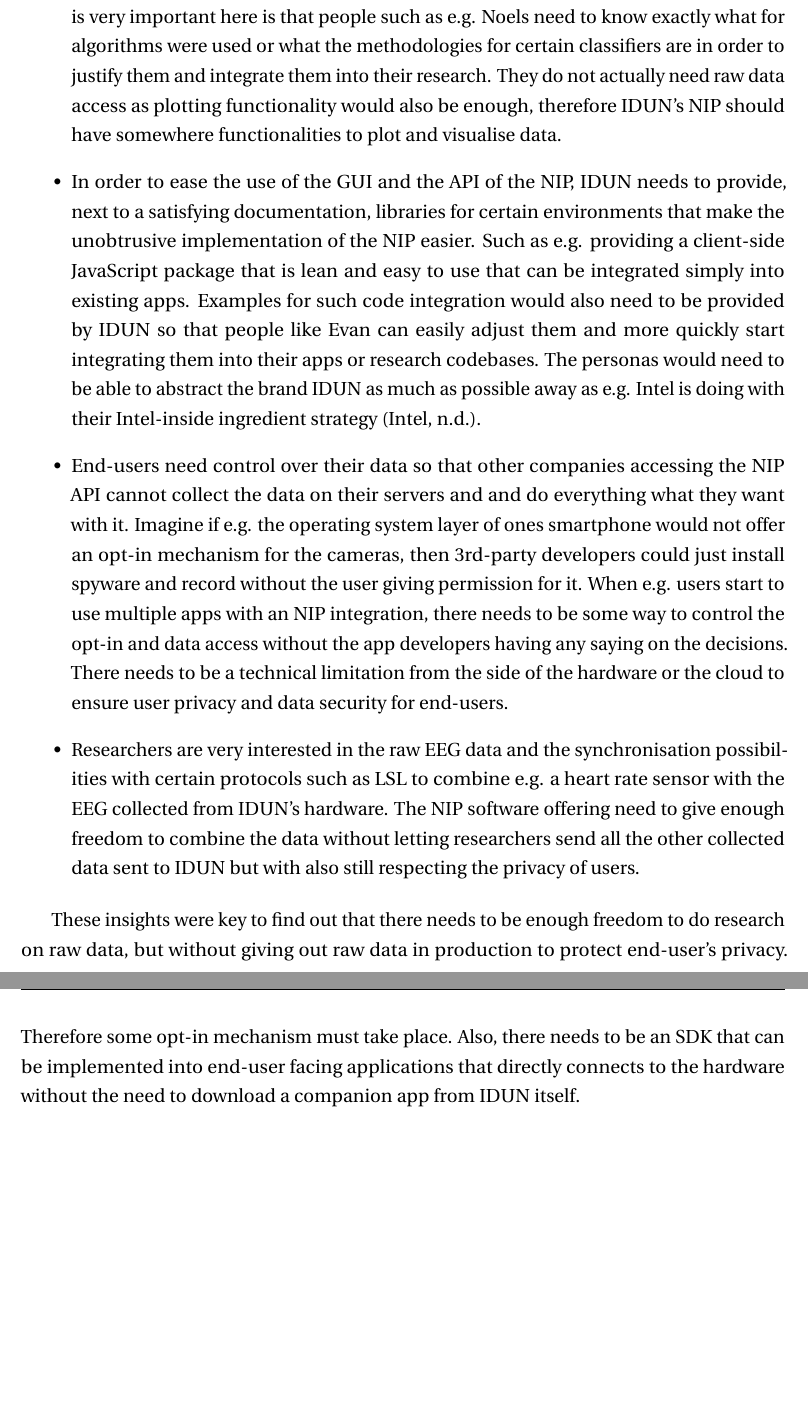
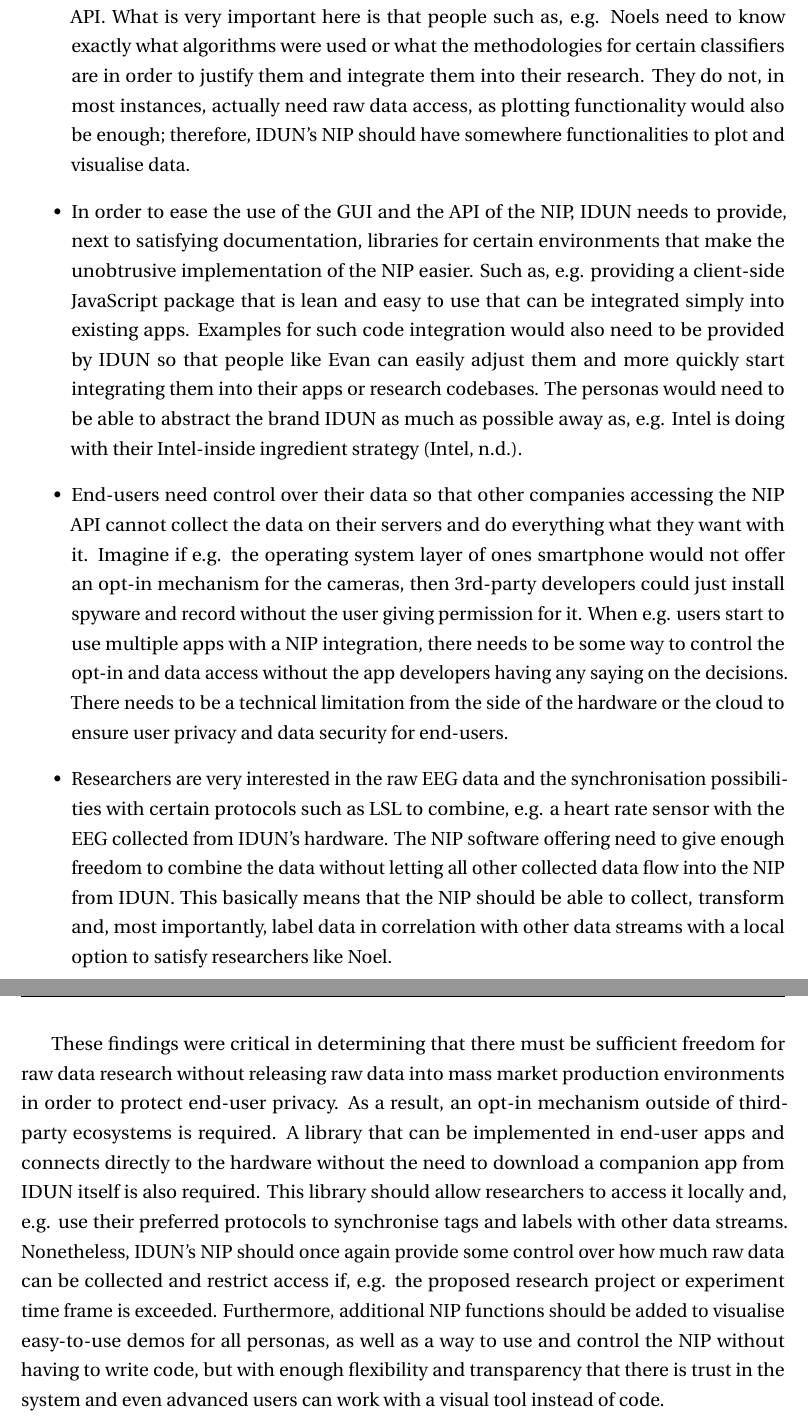
Before and after one commit to danburonline/spatial-place, a LaTeX thesis (thesis/src/thesis.tex, which reads thesis/src/Chapter4/chapter4.tex): two parts of pages 44 and 45 of 56 before the commit and two parts of pages 44 and 45 of 57 after it, joined at a grey line, cut so that both start at the same text, the shorter picture padded with empty space. Compiled offline with pdfLaTeX.

Commit message:
Reading through written text and adjust

```diff
--- a/thesis/src/Chapter4/chapter4.tex
+++ b/thesis/src/Chapter4/chapter4.tex
@@ -79,10 +77,12 @@ The questions were non-leading open-ended, with the main goal of allowing interv
-  \item The entire NIP needs to have as low-level control over the data flow, classification as possible but also with an option for less technical users to use it and build things, similar to e.g. AWS: AWS itself is only an API to use cloud IT resources, but they also have the AWS Console app to build everything via a GUI instead only via the API. What is very important here is that people such as e.g. Noels need to know exactly what for algorithms were used or what the methodologies for certain classifiers are in order to justify them and integrate them into their research. They do not actually need raw data access as plotting functionality would also be enough, therefore IDUN's NIP should have somewhere functionalities to plot and visualise data.
-  \item In order to ease the use of the GUI and the API of the NIP, IDUN needs to provide, next to a satisfying documentation, libraries for certain environments that make the unobtrusive implementation of the NIP easier. Such as e.g. providing a client-side JavaScript package that is lean and easy to use that can be integrated simply into existing apps. Examples for such code integration would also need to be provided by IDUN so that people like Evan can easily adjust them and more quickly start integrating them into their apps or research codebases. The personas would need to be able to abstract the brand IDUN as much as possible away as e.g. Intel is doing with their Intel-inside ingredient strategy \citep{intel_ingredient_nodate}.
-  \item End-users need control over their data so that other companies accessing the NIP API cannot collect the data on their servers and and do everything what they want with it. Imagine if e.g. the operating system layer of ones smartphone would not offer an opt-in mechanism for the cameras, then 3rd-party developers could just install spyware and record without the user giving permission for it. When e.g. users start to use multiple apps with an NIP integration, there needs to be some way to control the opt-in and data access without the app developers having any saying on the decisions. There needs to be a technical limitation from the side of the hardware or the cloud to ensure user privacy and data security for end-users.
-  \item Researchers are very interested in the raw EEG data and the synchronisation possibilities with certain protocols such as LSL to combine e.g. a heart rate sensor with the EEG collected from IDUN's hardware. The NIP software offering need to give enough freedom to combine the data without letting researchers send all the other collected data sent to IDUN but with also still respecting the privacy of users.
+  \item There are two prominent use cases: using the NIP for research and developing an end-user-facing app. These are two critical distinctions. Researchers would use the NIP to learn about the brain due to data that was previously cumbersome to collect, such as through simple-setup remote experiments or real-life long-term experiments outside of laboratories. The NIP would, in such a use case, still be used in production, but not to potentially thousands or millions of users in an app intended for end users. The company or developer using the NIP would have physical access to the hardware in the research use case, because they would most likely buy one or more devices and hold them in their reservoir. In contrast, companies targeting production use cases would ship the devices as, e.g. white-labelled hardware through their own or 3rd-party channels. Perhaps we can even go so far as to say that because IDUN distributes the device so well, companies and developers do not need to sell the device themselves but can simply assume that users own such headphones and then access the brain API such as e.g. today's developers can just assume that every end-user has GPS access in their smartphone.
+  \item Visual demos that are easily accessible for someone owning the hardware are important for all personas, most importantly an Alex. A visual and simple demo should demonstrate what one can do with the NIP from IDUN and inspire others to conduct research, build apps or enable business and opportunities. These demos need to explain to the different personas the different benefits; next to that also, the end-user should be able to try out the demos to see the benefits of BCI-enhanced technologies. People such as Evan should be able to adapt demos with their own codes to, e.g. create their own version of them.
+  \item The entire NIP needs to have as low-level control over the data flow and classification as possible but also with an option for less technical users to use it and build things, similar to e.g. AWS: AWS itself is only an API to use cloud IT resources, but they also have the AWS Console app to build everything via a GUI instead only via the API. What is very important here is that people such as, e.g. Noels need to know exactly what algorithms were used or what the methodologies for certain classifiers are in order to justify them and integrate them into their research. They do not, in most instances, actually need raw data access, as plotting functionality would also be enough; therefore, IDUN's NIP should have somewhere functionalities to plot and visualise data.
+  \item In order to ease the use of the GUI and the API of the NIP, IDUN needs to provide, next to satisfying documentation, libraries for certain environments that make the unobtrusive implementation of the NIP easier. Such as, e.g. providing a client-side JavaScript package that is lean and easy to use that can be integrated simply into existing apps. Examples for such code integration would also need to be provided by IDUN so that people like Evan can easily adjust them and more quickly start integrating them into their apps or research codebases. The personas would need to be able to abstract the brand IDUN as much as possible away as, e.g. Intel is doing with their Intel-inside ingredient strategy \citep{intel_ingredient_nodate}.
+  \item End-users need control over their data so that other companies accessing the NIP API cannot collect the data on their servers and do everything what they want with it. Imagine if e.g. the operating system layer of ones smartphone would not offer an opt-in mechanism for the cameras, then 3rd-party developers could just install spyware and record without the user giving permission for it. When e.g. users start to use multiple apps with a NIP integration, there needs to be some way to control the opt-in and data access without the app developers having any saying on the decisions. There needs to be a technical limitation from the side of the hardware or the cloud to ensure user privacy and data security for end-users.
+  \item Researchers are very interested in the raw EEG data and the synchronisation possibilities with certain protocols such as LSL to combine, e.g. a heart rate sensor with the EEG collected from IDUN's hardware. The NIP software offering need to give enough freedom to combine the data without letting all other collected data flow into the NIP from IDUN. This basically means that the NIP should be able to collect, transform and, most importantly, label data in correlation with other data streams with a local option to satisfy researchers like Noel.
 \end{itemize}
 
-These insights were key to find out that there needs to be enough freedom to do research on raw data, but without giving out raw data in production to protect end-user's privacy. Therefore some opt-in mechanism must take place. Also, there needs to be an SDK that can be implemented into end-user facing applications that directly connects to the hardware without the need to download a companion app from IDUN itself.
+These findings were critical in determining that there must be sufficient freedom for raw data research without releasing raw data into mass market production environments in order to protect end-user privacy. As a result, an opt-in mechanism outside of third-party ecosystems is required. A library that can be implemented in end-user apps and connects directly to the hardware without the need to download a companion app from IDUN itself is also required. This library should allow researchers to access it locally and, e.g. use their preferred protocols to synchronise tags and labels with other data streams. Nonetheless, IDUN's NIP should once again provide some control over how much raw data can be collected and restrict access if, e.g. the proposed research project or experiment time frame is exceeded. Furthermore, additional NIP functions should be added to visualise easy-to-use demos for all personas, as well as a way to use and control the NIP without having to write code, but with enough flexibility and transparency that there is trust in the system and even advanced users can work with a visual tool instead of code.
 
 \subsection{Invention of N/CI}
 \label{chapter4-invention-of-nci}
```
Also changed, not shown: thesis/src/Chapter4/chapter4.tex (8 more changed lines).
